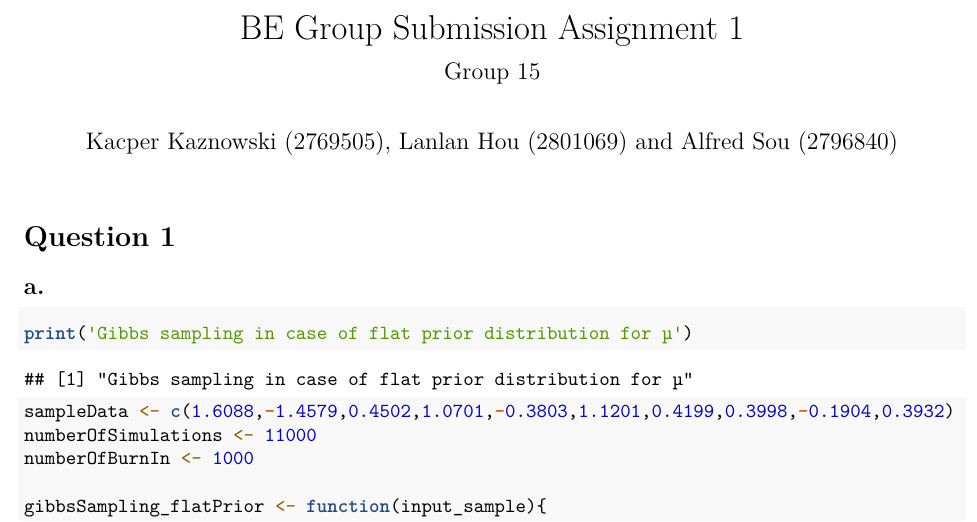
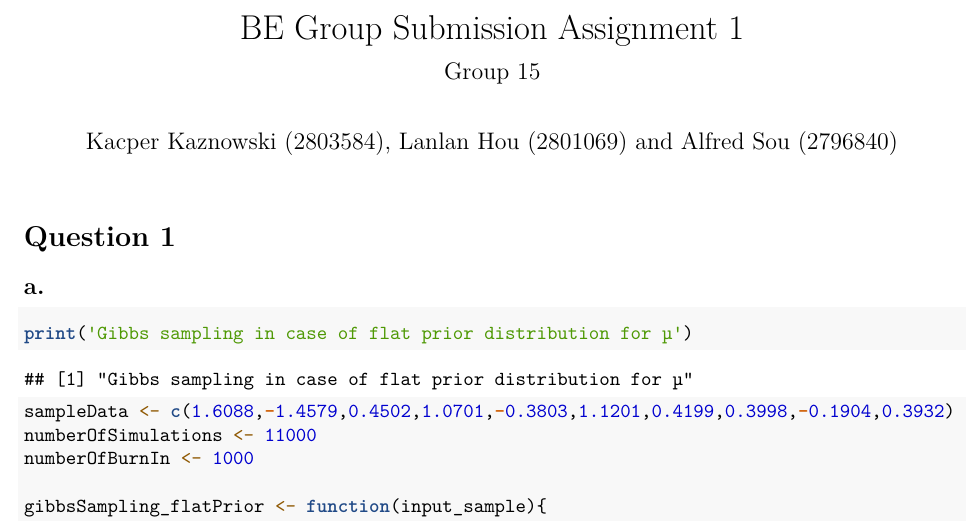
Before and after one commit to AlfredSWChak/BE_Assignments, an R Markdown document (1/BE_A1_G15.Rmd): part of page 1 of 6, cut so that both start at the same text. Rendered offline with R 4.5, knitr and Pandoc, then LaTeX, with nearby package versions; code that draws random numbers runs with fixed seeds of ours.

Commit message:
Update BE_A1_G15.Rmd
added my student number

```diff
--- a/1/BE_A1_G15.Rmd
+++ b/1/BE_A1_G15.Rmd
@@ -1,7 +1,7 @@
 ---
 title: "BE Group Submission Assignment 1"
 subtitle: "Group 15"
-author: "Kacper Kaznowski (2769505), Lanlan Hou (2801069) and Alfred Sou (2796840)"
+author: "Kacper Kaznowski (2803584), Lanlan Hou (2801069) and Alfred Sou (2796840)"
 output: pdf_document
 ---
 
```
